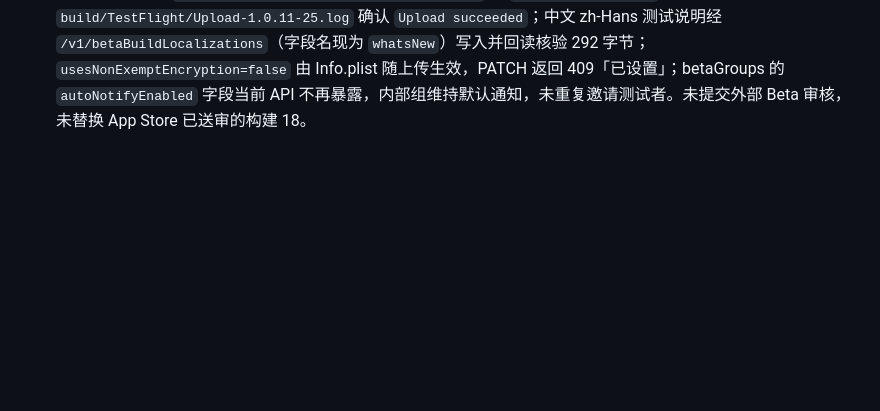
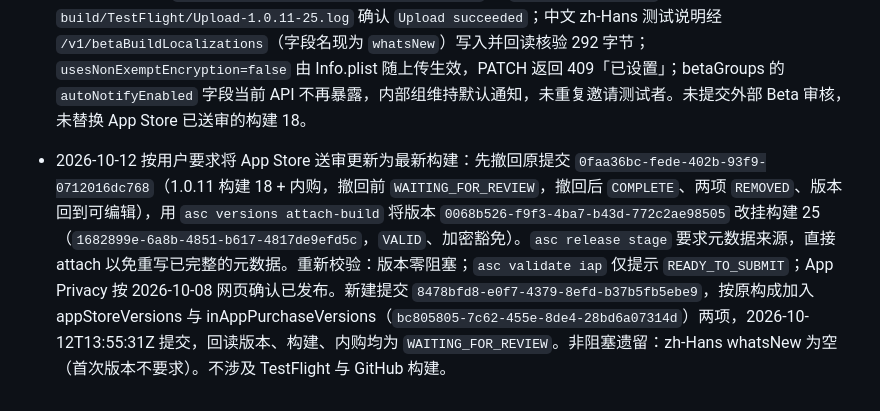
Before and after one commit to misswell/Vimemo, a Markdown page: AGENTS.md, the part around the change. Rendered like a GitHub page; blank space fills up the shorter version.

Commit message:
docs: record App Store resubmission with build 25
The pending 1.0.11 review submission (build 18) was withdrawn and
resubmitted with build 25 plus the unlimited-duration IAP, per the
user's request to push the latest work to App Store review.

```diff
--- a/AGENTS.md
+++ b/AGENTS.md
@@ -68,3 +68,4 @@
 - 2026-10-11 GitHub patch 1.0.23：合并新版编辑与预览流程，新增草稿及作品多选删除、全选/取消全选与数量确认；作品筛选切换清空选择，取消删除保留选择。索引先原子保存，失败恢复列表，清理保留未选草稿、已有作品、共享目录与正在导出的文件。App 版本 1.0.11，构建号 23；11 项草稿存储测试、iPhone 4 项与 iPad 3 项相关界面测试在 iOS 27.0（24A5370g）全部通过。正式 IPA 为 `build/Release/Vimemo-1.0.11-23.ipa`，使用 Xcode 27（27A5209h）与 iOS 27 SDK 构建；Apple Distribution 签名及正式资源排除已核验。实际嵌入 App Store profile 为 `Vimemo App Store`，UUID `83eed641-af06-464a-8cfd-22b2dc9d534c`，到期 2027-07-20，导出方式 `app-store-connect`；验收记录 `build/Commit-20261011-23/Release/Verification/verification.json`。本次不自动上传 TestFlight，不替换已送审构建。
 - 2026-10-12 GitHub patch 1.0.25：修复 iOS 27 封面静帧走系统合成解码失败（AVFoundationErrorDomain -11800 > -12784）导致的「封面预览失败」。封面、编辑器预览、时间轴与导入缩略图改为只解码原始存储像素，再在 Core Image 中按轨道变换摆正（与播放路径一致）；系统取帧器仍失败时回退到与视频导出相同的合成读取管线抓帧，保证封面与成片几何一致。同时合并 iCloud/文件导入的进度、取消与重试（LocalVideoCopy、PickerMovieRequest），及导出完成页、作品详情、放大预览按导出封面纵横比的统一范围约束。新增旋转源静帧与导出几何逐象限一致、合成读取回退一致两项单元测试；62 项单元测试通过（跳过 1 项本机 StoreKit 挂起项，FB22237318）；33 项界面测试执行，2 项并行负载失败单跑通过，1 项购买交易测试因同机 StoreKit 问题未通过（与改动无关）。源码提交 6d226bb，tag `v1.0.25`，GitHub Release 附 `build/Release/Vimemo-1.0.11-25.ipa`。
 - 2026-10-12 已更新 TestFlight 内部测试至 1.0.11（25），构建 ID `1682899e-6a8b-4851-b617-4817de9efd5c`，状态 `VALID`，已回读确认在现有 Internal Testers 组内。上传前查询 ASC 确认 build 25 未被占用（此前最新为 22）；归档使用当前源码重建（`build/Release/Vimemo-1.0.11-25.xcarchive`），旧的本机 build 25 归档因不含封面修复被直接覆盖。IPA 核验：1.0.11（25）、Apple Distribution、profile `Vimemo App Store 2026-10-08`、无测试商品与测试音频。上传经 `~/.appstoreconnect/upload-testflight.sh` 与 `destination=upload` 配置，日志 `build/TestFlight/Upload-1.0.11-25.log` 确认 `Upload succeeded`；中文 zh-Hans 测试说明经 `/v1/betaBuildLocalizations`（字段名现为 `whatsNew`）写入并回读核验 292 字节；`usesNonExemptEncryption=false` 由 Info.plist 随上传生效，PATCH 返回 409「已设置」；betaGroups 的 `autoNotifyEnabled` 字段当前 API 不再暴露，内部组维持默认通知，未重复邀请测试者。未提交外部 Beta 审核，未替换 App Store 已送审的构建 18。
+- 2026-10-12 按用户要求将 App Store 送审更新为最新构建：先撤回原提交 `0faa36bc-fede-402b-93f9-0712016dc768`（1.0.11 构建 18 + 内购，撤回前 `WAITING_FOR_REVIEW`，撤回后 `COMPLETE`、两项 `REMOVED`、版本回到可编辑），用 `asc versions attach-build` 将版本 `0068b526-f9f3-4ba7-b43d-772c2ae98505` 改挂构建 25（`1682899e-6a8b-4851-b617-4817de9efd5c`，`VALID`、加密豁免）。`asc release stage` 要求元数据来源，直接 attach 以免重写已完整的元数据。重新校验：版本零阻塞；`asc validate iap` 仅提示 `READY_TO_SUBMIT`；App Privacy 按 2026-10-08 网页确认已发布。新建提交 `8478bfd8-e0f7-4379-8efd-b37b5fb5ebe9`，按原构成加入 appStoreVersions 与 inAppPurchaseVersions（`bc805805-7c62-455e-8de4-28bd6a07314d`）两项，2026-10-12T13:55:31Z 提交，回读版本、构建、内购均为 `WAITING_FOR_REVIEW`。非阻塞遗留：zh-Hans whatsNew 为空（首次版本不要求）。不涉及 TestFlight 与 GitHub 构建。
```
